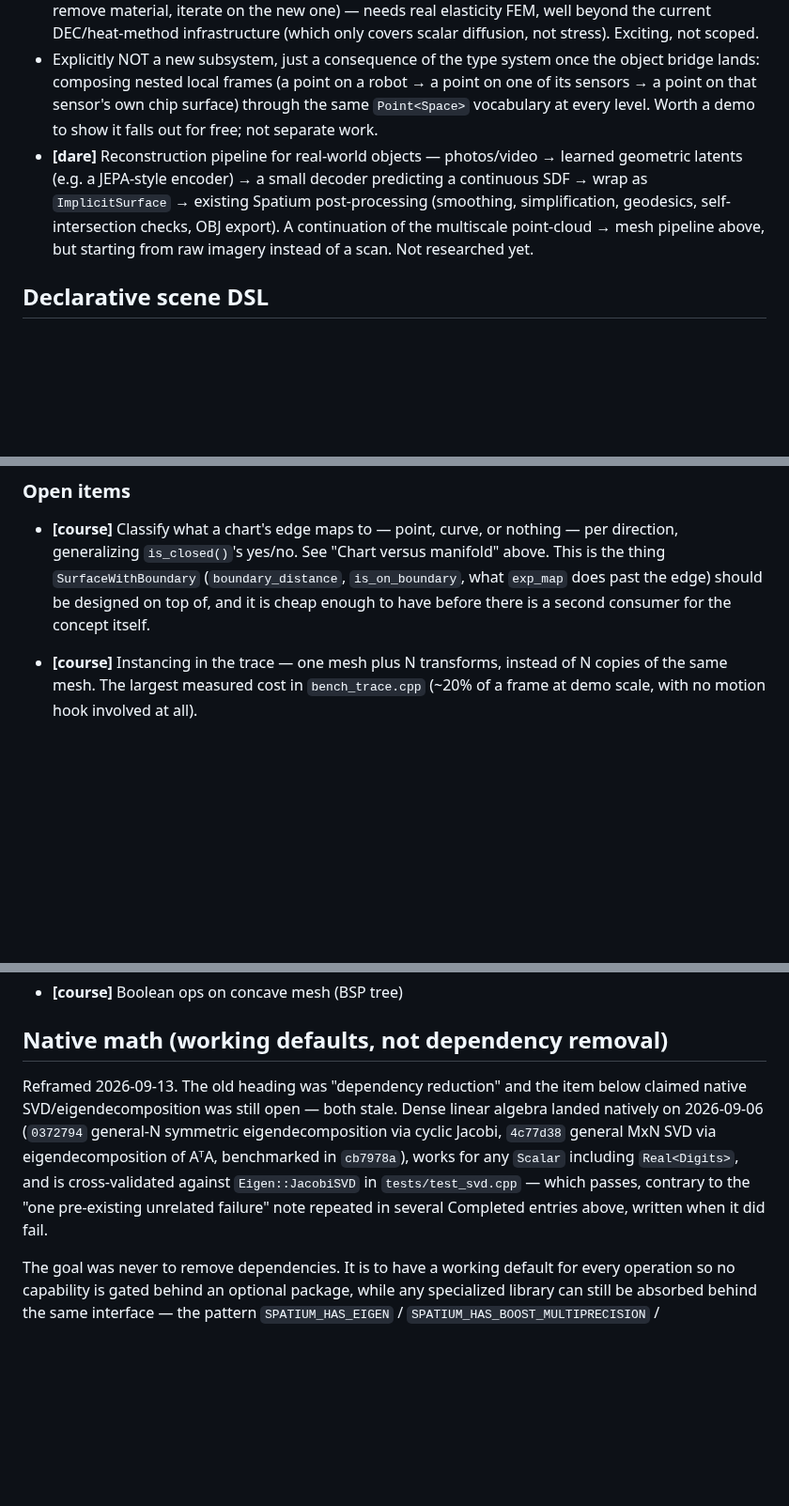
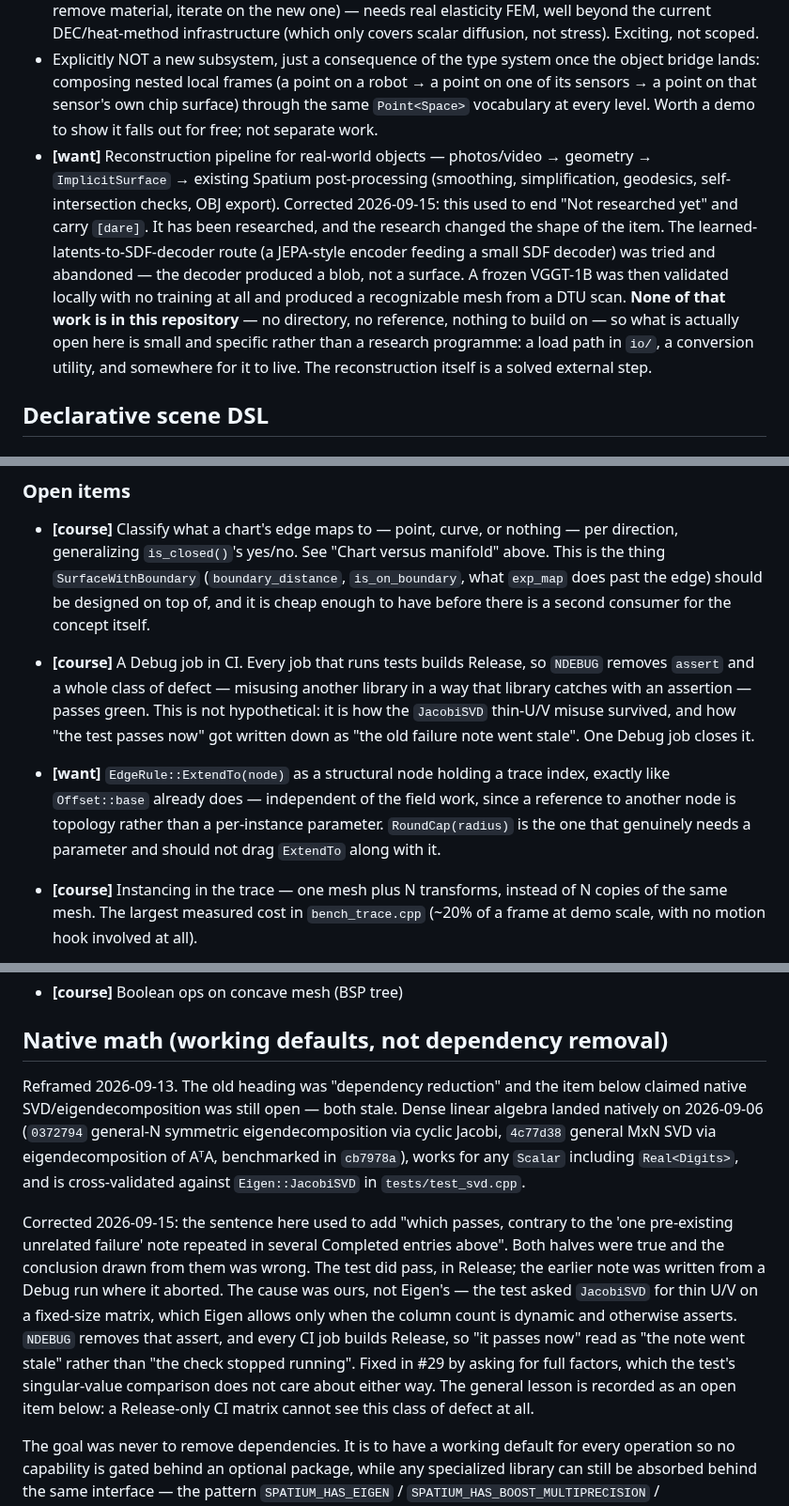
Before and after one commit to Vaniell0/spatium, a Markdown page: docs/ROADMAP.md, 3 parts joined by grey strips. Shown at 94% size. Drawn GitHub-style; blank space fills up the shorter version.

Commit message:
True up four stale claims in the roadmap
The SVD one is the worst, because the wrong explanation is why the bug
survived. The entry said the test "passes, contrary to the one
pre-existing unrelated failure note above". Both halves were true and
the conclusion was wrong: it passed in Release, and the earlier note
came from a Debug run where it aborted. The cause was ours -- asking
Eigen for thin U/V on a fixed-size matrix, which it only allows for
dynamic columns and otherwise asserts -- and NDEBUG removes the assert.
"It passes now" therefore meant "the check stopped running", not "the
note went stale". Recorded along with the open item it implies: a
Release-only CI matrix cannot see this class of defect at all.

The reconstruction pipeline no longer says "Not researched yet". It was
researched: the learned-latents-to-SDF-decoder route was tried and
abandoned, and a frozen VGGT-1B was validated with no training. None of
that lives in this repository, so what is open is a load path and a
conversion utility, not a research programme. Dropped from [dare] to
[want] accordingly.

Per-instance orientation in scatter() was listed open for a week while
the code was already in the tree. Struck through rather than deleted --
the entry being wrong is the part worth remembering.

Also records ExtendTo as a structural node carrying a trace index rather
than a field parameter, so it does not get dragged into the field work:
a reference to another node is topology, not a per-instance value.

Co-Authored-By: Claude Opus 5 <noreply@anthropic.com>
Claude-Session: https://claude.ai/code/session_01PV24p4UXUE7Uoni9GP7Lzd

```diff
--- a/docs/ROADMAP.md
+++ b/docs/ROADMAP.md
@@ -335,7 +335,7 @@ Unlocked by the object→exact-`Surface` bridge (extending `geometry/surface_ada
 - **[dare]** Cloth/shell dynamics intrinsic to a curved surface — solving the material's own equations of motion in tangent space accounting for curvature, distinct from the already-shipped "drape cloth onto a fixed obstacle" work (`examples/cloth_sphere_probe.cpp`, Contact physics section above). Real research-level lift, not a quick extension of XPBD.
 - **[dare]** Topology optimization on an evolving surface (solve a stress/heat PDE on the current surface, remove material, iterate on the new one) — needs real elasticity FEM, well beyond the current DEC/heat-method infrastructure (which only covers scalar diffusion, not stress). Exciting, not scoped.
 - Explicitly NOT a new subsystem, just a consequence of the type system once the object bridge lands: composing nested local frames (a point on a robot → a point on one of its sensors → a point on that sensor's own chip surface) through the same `Point<Space>` vocabulary at every level. Worth a demo to show it falls out for free; not separate work.
-- **[dare]** Reconstruction pipeline for real-world objects — photos/video → learned geometric latents (e.g. a JEPA-style encoder) → a small decoder predicting a continuous SDF → wrap as `ImplicitSurface` → existing Spatium post-processing (smoothing, simplification, geodesics, self-intersection checks, OBJ export). A continuation of the multiscale point-cloud → mesh pipeline above, but starting from raw imagery instead of a scan. Not researched yet.
+- **[want]** Reconstruction pipeline for real-world objects — photos/video → geometry → `ImplicitSurface` → existing Spatium post-processing (smoothing, simplification, geodesics, self-intersection checks, OBJ export). Corrected 2026-09-15: this used to end "Not researched yet" and carry `[dare]`. It has been researched, and the research changed the shape of the item. The learned-latents-to-SDF-decoder route (a JEPA-style encoder feeding a small SDF decoder) was tried and abandoned — the decoder produced a blob, not a surface. A frozen VGGT-1B was then validated locally with no training at all and produced a recognizable mesh from a DTU scan. **None of that work is in this repository** — no directory, no reference, nothing to build on — so what is actually open here is small and specific rather than a research programme: a load path in `io/`, a conversion utility, and somewhere for it to live. The reconstruction itself is a solved external step.
 
 ## Declarative scene DSL
 
@@ -380,6 +380,8 @@ Only the third case needs a rule at all, and `EdgeRule::ZeroThickness` is one an
 ### Open items
 
 - **[course]** Classify what a chart's edge maps to — point, curve, or nothing — per direction, generalizing `is_closed()`'s yes/no. See "Chart versus manifold" above. This is the thing `SurfaceWithBoundary` (`boundary_distance`, `is_on_boundary`, what `exp_map` does past the edge) should be designed on top of, and it is cheap enough to have before there is a second consumer for the concept itself.
+- **[course]** A Debug job in CI. Every job that runs tests builds Release, so `NDEBUG` removes `assert` and a whole class of defect — misusing another library in a way that library catches with an assertion — passes green. This is not hypothetical: it is how the `JacobiSVD` thin-U/V misuse survived, and how "the test passes now" got written down as "the old failure note went stale". One Debug job closes it.
+- **[want]** `EdgeRule::ExtendTo(node)` as a structural node holding a trace index, exactly like `Offset::base` already does — independent of the field work, since a reference to another node is topology rather than a per-instance parameter. `RoundCap(radius)` is the one that genuinely needs a parameter and should not drag `ExtendTo` along with it.
 
 - **[course]** Instancing in the trace — one mesh plus N transforms, instead of N copies of the same mesh. The largest measured cost in `bench_trace.cpp` (~20% of a frame at demo scale, with no motion hook involved at all).
 - **[course]** Structural fields — a `Field` that is either an expression tree or an opaque callable, the latter being the same kind of deliberate escape hatch `Kind::Literal` already is for shapes. Buys three things a closure cannot: a structural hash, so `(trace, t)` becomes a cache key; lowering to branchless GPU code, where a `std::function` cannot be lowered at all, making this a question of possibility rather than speed; and hoisting subexpressions that depend only on `t` out of the per-vertex loop, which the compiler cannot do through an opaque call. Composition then becomes substitution of one tree into another's point slot — which is why `.moving()` was made to compose first, so the callable and structural forms agree. The risk to watch is that an expression IR quietly becomes a language users must learn; the escape hatch from a plain lambda has to stay first-class, and the donut demo is the place that failure would show.
@@ -408,7 +410,9 @@ Only the third case needs a rule at all, and `EdgeRule::ZeroThickness` is one an
 
 ## Native math (working defaults, not dependency removal)
 
-Reframed 2026-09-13. The old heading was "dependency reduction" and the item below claimed native SVD/eigendecomposition was still open — both stale. Dense linear algebra landed natively on 2026-09-06 (`0372794` general-N symmetric eigendecomposition via cyclic Jacobi, `4c77d38` general MxN SVD via eigendecomposition of AᵀA, benchmarked in `cb7978a`), works for any `Scalar` including `Real<Digits>`, and is cross-validated against `Eigen::JacobiSVD` in `tests/test_svd.cpp` — which passes, contrary to the "one pre-existing unrelated failure" note repeated in several Completed entries above, written when it did fail.
+Reframed 2026-09-13. The old heading was "dependency reduction" and the item below claimed native SVD/eigendecomposition was still open — both stale. Dense linear algebra landed natively on 2026-09-06 (`0372794` general-N symmetric eigendecomposition via cyclic Jacobi, `4c77d38` general MxN SVD via eigendecomposition of AᵀA, benchmarked in `cb7978a`), works for any `Scalar` including `Real<Digits>`, and is cross-validated against `Eigen::JacobiSVD` in `tests/test_svd.cpp`.
+
+Corrected 2026-09-15: the sentence here used to add "which passes, contrary to the 'one pre-existing unrelated failure' note repeated in several Completed entries above". Both halves were true and the conclusion drawn from them was wrong. The test did pass, in Release; the earlier note was written from a Debug run where it aborted. The cause was ours, not Eigen's — the test asked `JacobiSVD` for thin U/V on a fixed-size matrix, which Eigen allows only when the column count is dynamic and otherwise asserts. `NDEBUG` removes that assert, and every CI job builds Release, so "it passes now" read as "the note went stale" rather than "the check stopped running". Fixed in #29 by asking for full factors, which the test's singular-value comparison does not care about either way. The general lesson is recorded as an open item below: a Release-only CI matrix cannot see this class of defect at all.
 
 The goal was never to remove dependencies. It is to have a working default for every operation so no capability is gated behind an optional package, while any specialized library can still be absorbed behind the same interface — the pattern `SPATIUM_HAS_EIGEN` / `SPATIUM_HAS_BOOST_MULTIPRECISION` / `SPATIUM_HAS_IPC_TOOLKIT` already implements. Spatium does not need to beat specialized libraries at their own work; it needs to compose with them and still stand alone without them.
 
```
Also changed, not shown: other parts of docs/ROADMAP.md (+1 -1 lines).
